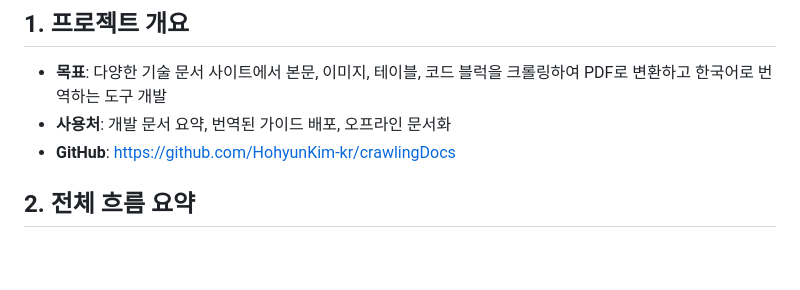
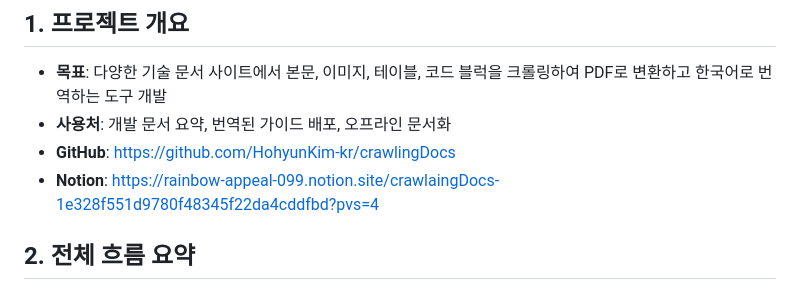
Before and after one commit to HohyunKim-kr/crawlingDocs, a Markdown page: README.md, the part around the change. Drawn GitHub-style; blank space fills up the shorter version.

```diff
--- a/README.md
+++ b/README.md
@@ -6,6 +6,7 @@
 - **목표**: 다양한 기술 문서 사이트에서 본문, 이미지, 테이블, 코드 블럭을 크롤링하여 PDF로 변환하고 한국어로 번역하는 도구 개발
 - **사용처**: 개발 문서 요약, 번역된 가이드 배포, 오프라인 문서화
 - **GitHub**: [https://github.com/HohyunKim-kr/crawlingDocs](https://github.com/HohyunKim-kr/crawlingDocs)
+- **Notion**: [https://rainbow-appeal-099.notion.site/crawlaingDocs-1e328f551d9780f48345f22da4cddfbd?pvs=4](https://rainbow-appeal-099.notion.site/crawlaingDocs-1e328f551d9780f48345f22da4cddfbd?pvs=4)
 
 
 ## 2. 전체 흐름 요약
```
